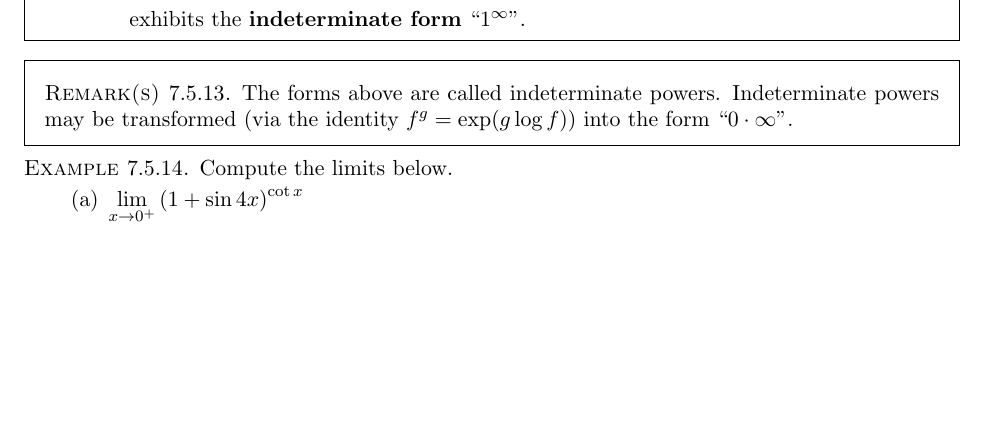
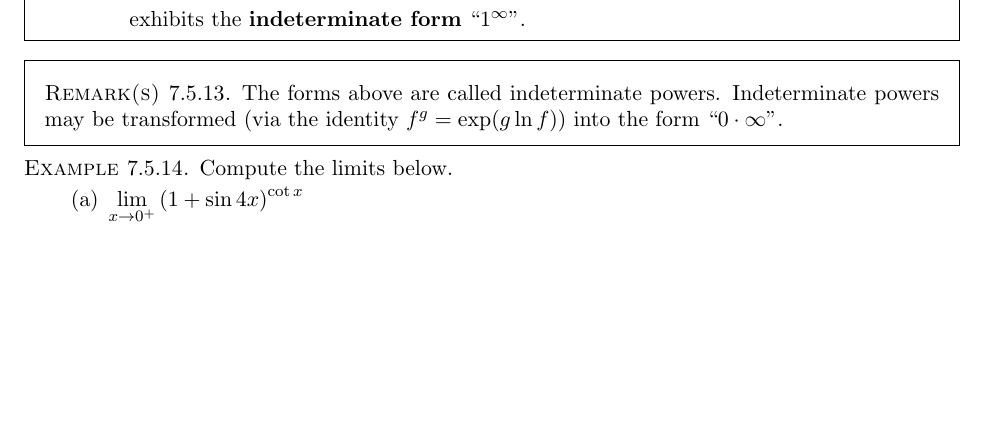
Before and after one commit to ethancsmith/MATH162, a LaTeX book (main.tex, which reads 7-5_indeterminate_forms.tex): part of page 30 of 199, cut so that both start at the same text. Compiled offline with pdfLaTeX.

Commit message:
fixed typo in 7.5; adjusts spacing in 7.7

```diff
--- a/7-5_indeterminate_forms.tex
+++ b/7-5_indeterminate_forms.tex
@@ -323,7 +323,7 @@ The following is a bad decision, but a good exercise.
 
 \begin{remark}
 The forms above are called indeterminate powers.
-Indeterminate powers may be transformed (via the identity $f^g = \exp(g\log f)$) into the form ``$0\cdot \infty$".
+Indeterminate powers may be transformed (via the identity $f^g = \exp(g\ln f)$) into the form ``$0\cdot \infty$".
 \end{remark}
 
 \begin{example}
```
Also changed, not shown: 7-7_hyperbolic_functions.tex (+1 -0 lines).
